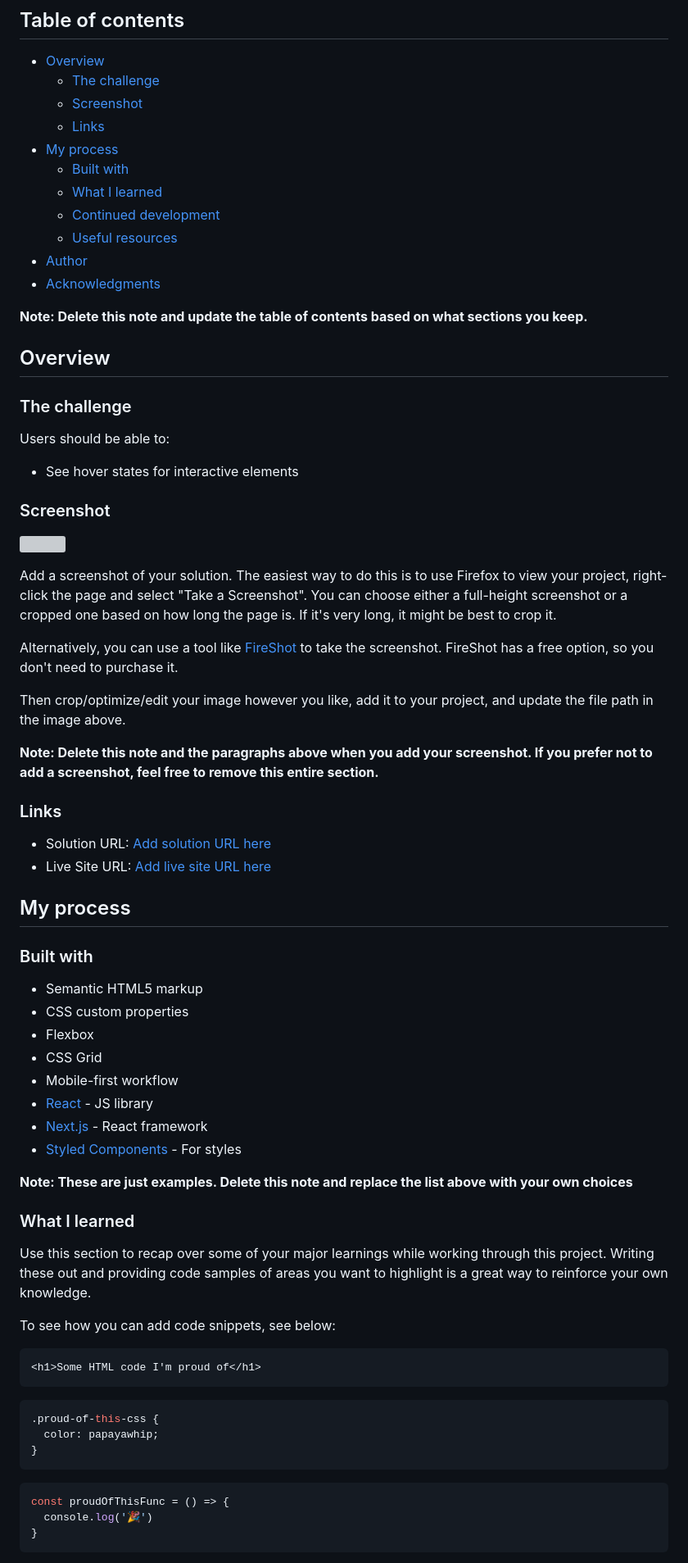
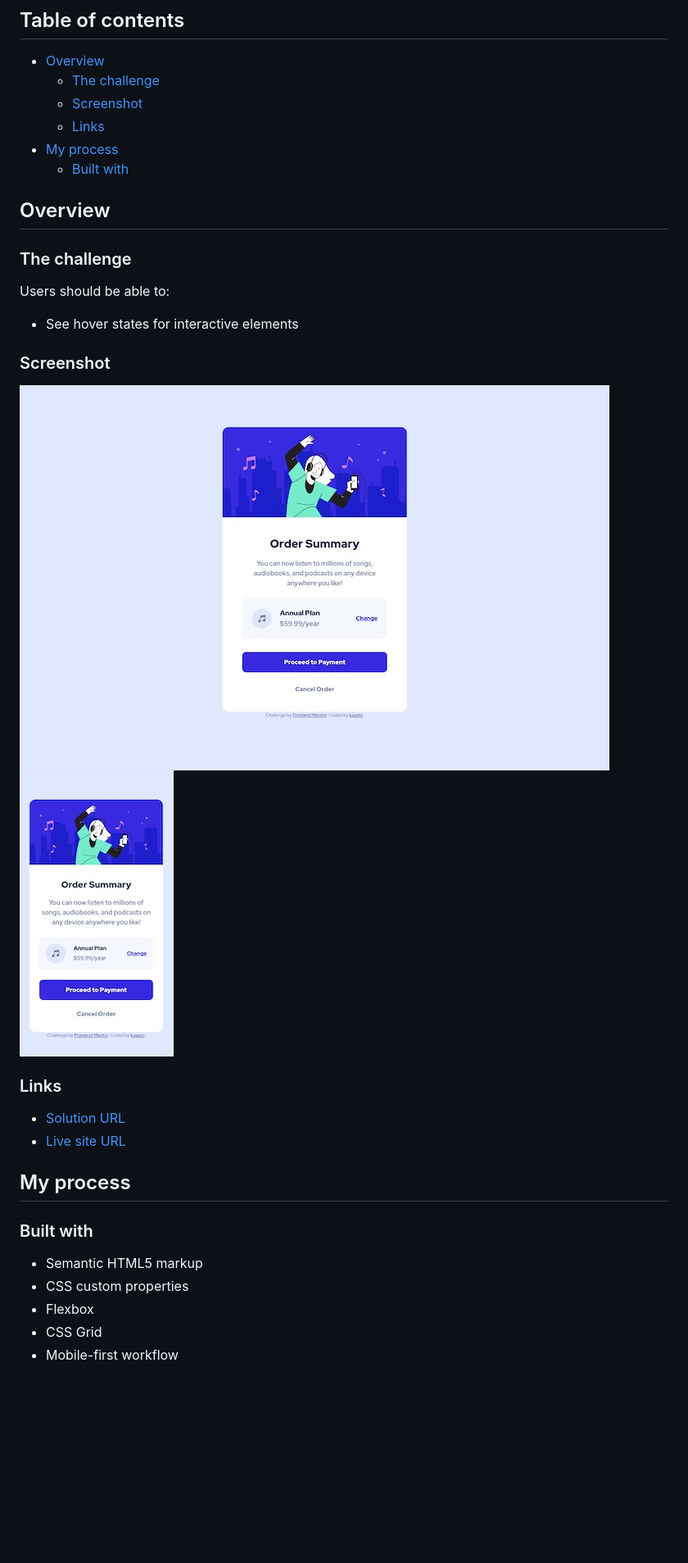
Before and after one commit to kaaato/order-summary-component-FM, a Markdown page: README.md, the part around the change printed below. Shown: that part at 82% size. Drawn GitHub-style; pictures changed too: screenshot.desktop.jpg (added), screenshot_mobile.jpg (added); blank space fills up the shorter version; grey boxes are pictures that could not be loaded.

````diff
--- a/README.md
+++ b/README.md
@@ -10,13 +10,6 @@ This is a solution to the [Order summary card challenge on Frontend Mentor](http
   - [Links](#links)
 - [My process](#my-process)
   - [Built with](#built-with)
-  - [What I learned](#what-i-learned)
-  - [Continued development](#continued-development)
-  - [Useful resources](#useful-resources)
-- [Author](#author)
-- [Acknowledgments](#acknowledgments)
-
-**Note: Delete this note and update the table of contents based on what sections you keep.**
 
 ## Overview
 
@@ -28,20 +21,13 @@ Users should be able to:
 
 ### Screenshot
 
-![](./screenshot.jpg)
-
-Add a screenshot of your solution. The easiest way to do this is to use Firefox to view your project, right-click the page and select "Take a Screenshot". You can choose either a full-height screenshot or a cropped one based on how long the page is. If it's very long, it might be best to crop it.
-
-Alternatively, you can use a tool like [FireShot](https://getfireshot.com/) to take the screenshot. FireShot has a free option, so you don't need to purchase it.
-
-Then crop/optimize/edit your image however you like, add it to your project, and update the file path in the image above.
-
-**Note: Delete this note and the paragraphs above when you add your screenshot. If you prefer not to add a screenshot, feel free to remove this entire section.**
+![](./screenshot.desktop.jpg)
+![](./screenshot_mobile.jpg)
 
 ### Links
 
-- Solution URL: [Add solution URL here](https://your-solution-url.com)
-- Live Site URL: [Add live site URL here](https://your-live-site-url.com)
+- [Solution URL](https://github.com/kaaato/order-summary-component-FM)
+- [Live site URL](https://kaaato.github.io/order-summary-component-FM/)
 
 ## My process
 
@@ -52,29 +38,3 @@ Then crop/optimize/edit your image however you like, add it to your project, and
 - Flexbox
 - CSS Grid
 - Mobile-first workflow
-- [React](https://reactjs.org/) - JS library
-- [Next.js](https://nextjs.org/) - React framework
-- [Styled Components](https://styled-components.com/) - For styles
-
-**Note: These are just examples. Delete this note and replace the list above with your own choices**
-
-### What I learned
-
-Use this section to recap over some of your major learnings while working through this project. Writing these out and providing code samples of areas you want to highlight is a great way to reinforce your own knowledge.
-
-To see how you can add code snippets, see below:
-
-```html
-<h1>Some HTML code I'm proud of</h1>
-```
-```css
-.proud-of-this-css {
-  color: papayawhip;
-}
-```
-```js
-const proudOfThisFunc = () => {
-  console.log('🎉')
-}
-```
-
````
Also changed, not shown: other parts of README.md (+0 -30 lines), 2 other files.
